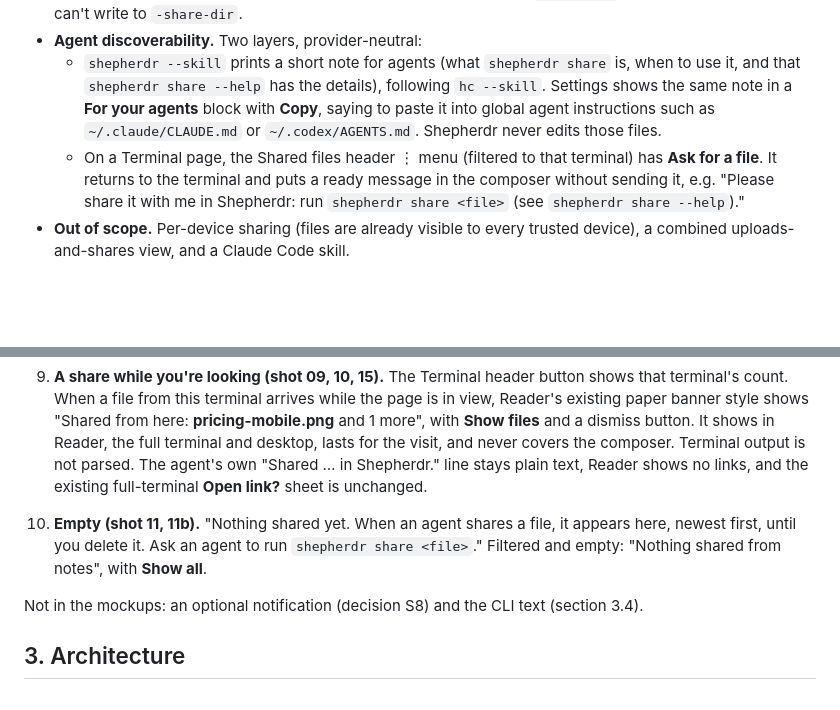
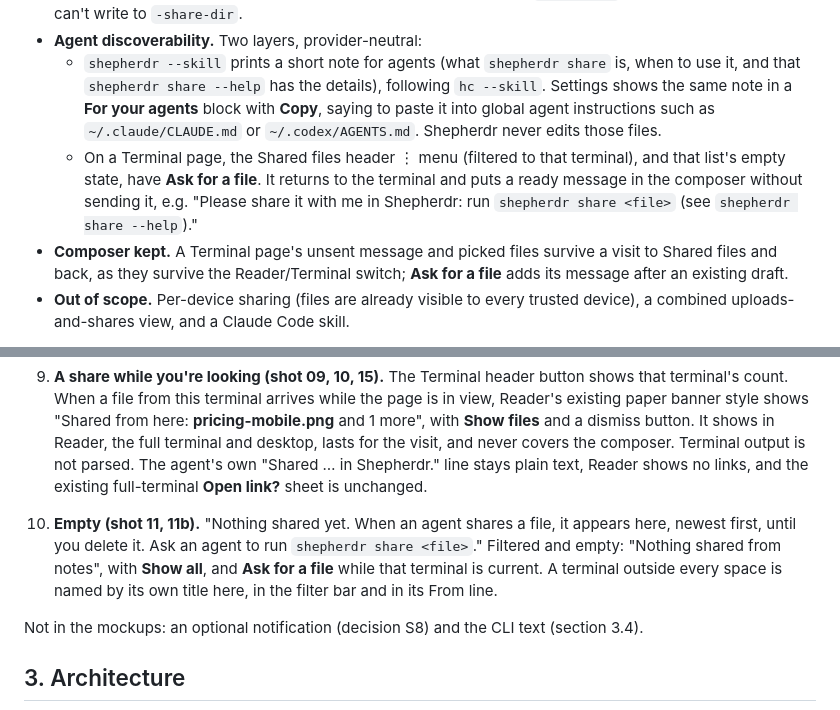
Before and after one commit to luiscleto/shepherdr, a Markdown page: docs/shared-files-proposal.md, 2 parts joined by grey strips. Rendered like a GitHub page; blank space fills up the shorter version.

Commit message:
docs: record the human's QA changes to Shared files
Co-Authored-By: Claude Opus 5.5 <noreply@anthropic.com>

```diff
--- a/docs/shared-files-proposal.md
+++ b/docs/shared-files-proposal.md
@@ -10,7 +10,8 @@ Status: **approved by the human on 2026-11-04**, with the changes in "Approved d
 - **Separate folders.** Shared files and uploads stay in separate folders with separate flags and cleanup rules: uploads in temp, cleaned up when the space closes; shared files in `-share-dir`, kept until deleted. Agents can't write to `-share-dir`.
 - **Agent discoverability.** Two layers, provider-neutral:
   - `shepherdr --skill` prints a short note for agents (what `shepherdr share` is, when to use it, and that `shepherdr share --help` has the details), following `hc --skill`. Settings shows the same note in a **For your agents** block with **Copy**, saying to paste it into global agent instructions such as `~/.claude/CLAUDE.md` or `~/.codex/AGENTS.md`. Shepherdr never edits those files.
-  - On a Terminal page, the Shared files header ⋮ menu (filtered to that terminal) has **Ask for a file**. It returns to the terminal and puts a ready message in the composer without sending it, e.g. "Please share it with me in Shepherdr: run `shepherdr share <file>` (see `shepherdr share --help`)."
+  - On a Terminal page, the Shared files header ⋮ menu (filtered to that terminal), and that list's empty state, have **Ask for a file**. It returns to the terminal and puts a ready message in the composer without sending it, e.g. "Please share it with me in Shepherdr: run `shepherdr share <file>` (see `shepherdr share --help`)."
+- **Composer kept.** A Terminal page's unsent message and picked files survive a visit to Shared files and back, as they survive the Reader/Terminal switch; **Ask for a file** adds its message after an existing draft.
 - **Out of scope.** Per-device sharing (files are already visible to every trusted device), a combined uploads-and-shares view, and a Claude Code skill.
 
 Base: `e39e73c`. Date: 2026-11-04. Evidence and commands are in the planning report outside the repository. Screenshot names below (for example **shot 02**) refer to the mockups delivered with it. They were built from the real `web/dist` CSS and markup against an isolated Herdr TUI 0.9.5 and herdr-core 0.1.17.
@@ -40,7 +41,7 @@ Phone first (390×844). Desktop where layout differs.
 7. **Preview (shot 07, 16, 14).** Images fill the page; long-press saves them on both phone platforms. Video uses the browser's player. Text and Markdown show as plain monospace text, not rendered. The footer carries **From …**, **Open terminal**, **Download** and **Delete**. Desktop opens the same viewer as a dialog over the list (shot 14).
 8. **PDF (shot 08, 08b).** A card with **Open PDF** opens the file in the browser's own viewer in a new tab (shot 08b: real Chrome viewer). Shepherdr does not render PDFs itself (section 4.4).
 9. **A share while you're looking (shot 09, 10, 15).** The Terminal header button shows that terminal's count. When a file from this terminal arrives while the page is in view, Reader's existing paper banner style shows "Shared from here: **pricing-mobile.png** and 1 more", with **Show files** and a dismiss button. It shows in Reader, the full terminal and desktop, lasts for the visit, and never covers the composer. Terminal output is not parsed. The agent's own "Shared … in Shepherdr." line stays plain text, Reader shows no links, and the existing full-terminal **Open link?** sheet is unchanged.
-10. **Empty (shot 11, 11b).** "Nothing shared yet. When an agent shares a file, it appears here, newest first, until you delete it. Ask an agent to run `shepherdr share <file>`." Filtered and empty: "Nothing shared from notes", with **Show all**.
+10. **Empty (shot 11, 11b).** "Nothing shared yet. When an agent shares a file, it appears here, newest first, until you delete it. Ask an agent to run `shepherdr share <file>`." Filtered and empty: "Nothing shared from notes", with **Show all**, and **Ask for a file** while that terminal is current. A terminal outside every space is named by its own title here, in the filter bar and in its From line.
 
 Not in the mockups: an optional notification (decision S8) and the CLI text (section 3.4).
 
```
